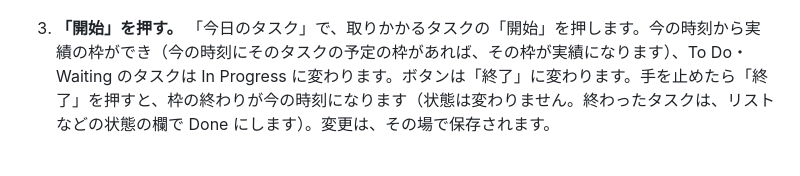
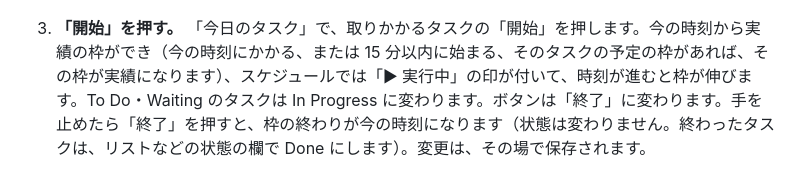
Before and after one commit to asama0101/project-lens, a Markdown page: docs/guide.md, the part around the change. Drawn GitHub-style.

Commit message:
docs: 利用ガイドの「開始」の説明と画面写真を、実行中の印に合わせる
Co-Authored-By: Claude Sonnet 5.5 <noreply@anthropic.com>

```diff
--- a/docs/guide.md
+++ b/docs/guide.md
@@ -183,7 +183,7 @@ claude plugin uninstall project-lens@project-lens --keep-data
 
    <img src="images/morning-2-schedule.png" alt="スケジュールの画面。週の枠に、タスクの作業枠と会議が並ぶ" width="800">
 
-3. **「開始」を押す。** 「今日のタスク」で、取りかかるタスクの「開始」を押します。今の時刻から実績の枠ができ（今の時刻にそのタスクの予定の枠があれば、その枠が実績になります）、To Do・Waiting のタスクは In Progress に変わります。ボタンは「終了」に変わります。手を止めたら「終了」を押すと、枠の終わりが今の時刻になります（状態は変わりません。終わったタスクは、リストなどの状態の欄で Done にします）。変更は、その場で保存されます。
+3. **「開始」を押す。** 「今日のタスク」で、取りかかるタスクの「開始」を押します。今の時刻から実績の枠ができ（今の時刻にかかる、または 15 分以内に始まる、そのタスクの予定の枠があれば、その枠が実績になります）、スケジュールでは「▶ 実行中」の印が付いて、時刻が進むと枠が伸びます。To Do・Waiting のタスクは In Progress に変わります。ボタンは「終了」に変わります。手を止めたら「終了」を押すと、枠の終わりが今の時刻になります（状態は変わりません。終わったタスクは、リストなどの状態の欄で Done にします）。変更は、その場で保存されます。
 
    <img src="images/morning-3-started.png" alt="「検証環境の構築」が In Progress になり、ボタンが「終了」に変わった画面" width="800">
 
```
Also changed, not shown: docs/images/morning-2-schedule.png, docs/images/morning-3-started.png.
